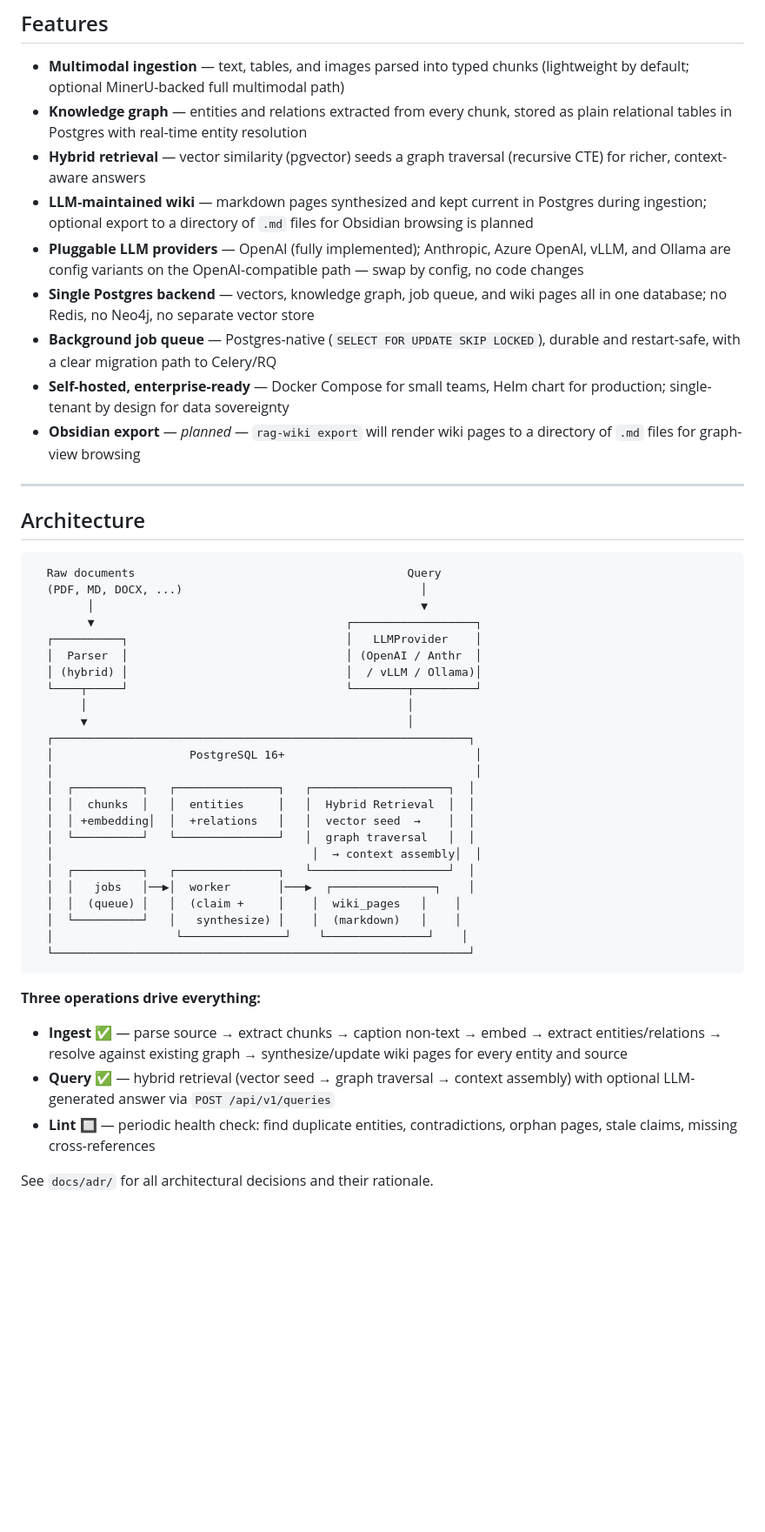
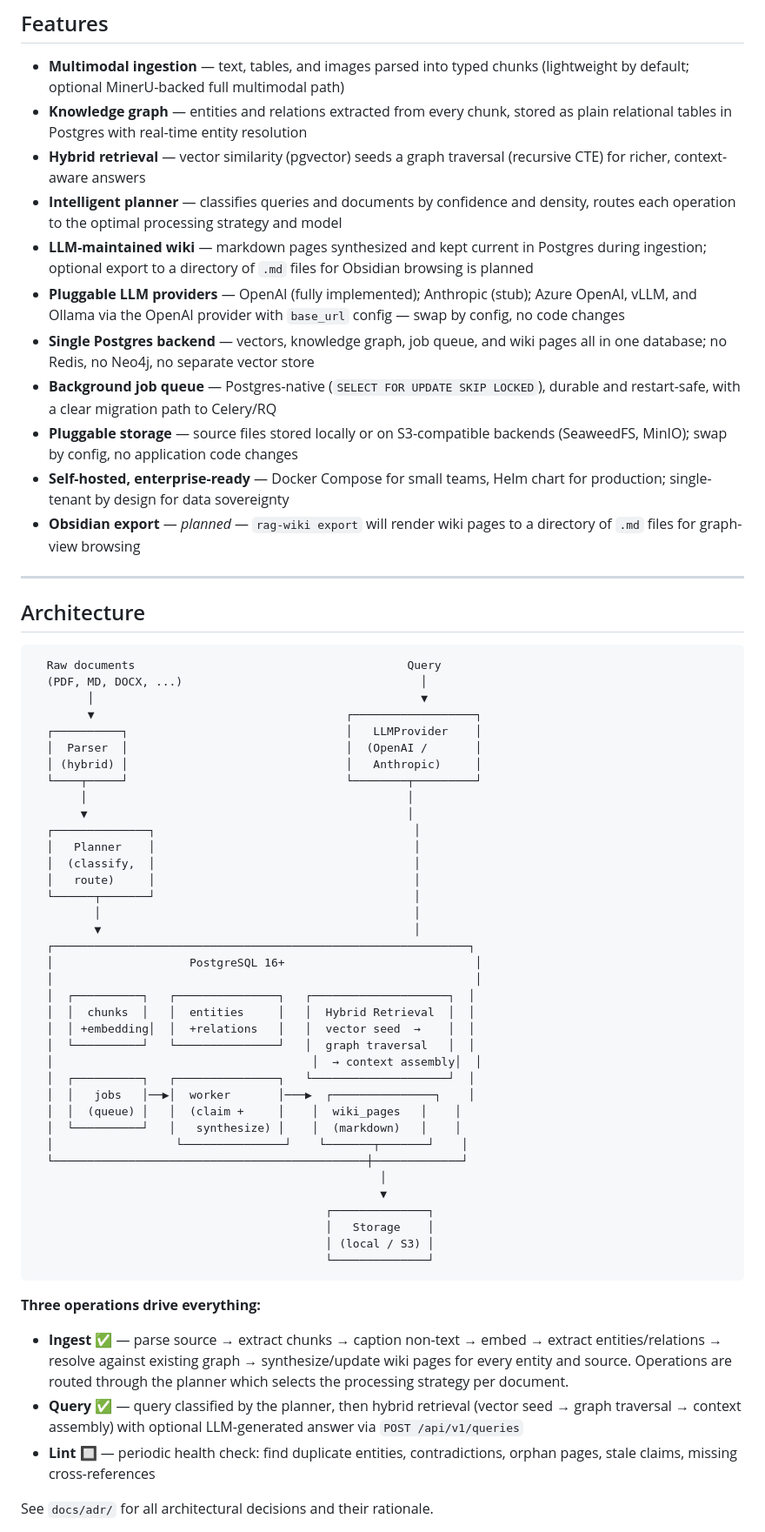
Before and after one commit to mrae43/rag-wiki, a Markdown page: README.md, the part around one of its changes. Shown at 87% size. Rendered like a GitHub page; blank space fills up the shorter version.

Commit message:
feat: enhance documentation with planner and storage provider details (#74)

````diff
--- a/README.md
+++ b/README.md
@@ -14,10 +14,12 @@ Most RAG systems rediscover knowledge from scratch on every query. **LLM RAG Wik
 - **Multimodal ingestion** — text, tables, and images parsed into typed chunks (lightweight by default; optional MinerU-backed full multimodal path)
 - **Knowledge graph** — entities and relations extracted from every chunk, stored as plain relational tables in Postgres with real-time entity resolution
 - **Hybrid retrieval** — vector similarity (pgvector) seeds a graph traversal (recursive CTE) for richer, context-aware answers
+- **Intelligent planner** — classifies queries and documents by confidence and density, routes each operation to the optimal processing strategy and model
 - **LLM-maintained wiki** — markdown pages synthesized and kept current in Postgres during ingestion; optional export to a directory of `.md` files for Obsidian browsing is planned
-- **Pluggable LLM providers** — OpenAI (fully implemented); Anthropic, Azure OpenAI, vLLM, and Ollama are config variants on the OpenAI-compatible path — swap by config, no code changes
+- **Pluggable LLM providers** — OpenAI (fully implemented); Anthropic (stub); Azure OpenAI, vLLM, and Ollama via the OpenAI provider with `base_url` config — swap by config, no code changes
 - **Single Postgres backend** — vectors, knowledge graph, job queue, and wiki pages all in one database; no Redis, no Neo4j, no separate vector store
 - **Background job queue** — Postgres-native (`SELECT FOR UPDATE SKIP LOCKED`), durable and restart-safe, with a clear migration path to Celery/RQ
+- **Pluggable storage** — source files stored locally or on S3-compatible backends (SeaweedFS, MinIO); swap by config, no application code changes
 - **Self-hosted, enterprise-ready** — Docker Compose for small teams, Helm chart for production; single-tenant by design for data sovereignty
 - **Obsidian export** — *planned* — `rag-wiki export` will render wiki pages to a directory of `.md` files for graph-view browsing
 
@@ -31,11 +33,18 @@ Most RAG systems rediscover knowledge from scratch on every query. **LLM RAG Wik
         │                                                ▼
         ▼                                     ┌──────────────────┐
   ┌──────────┐                                │   LLMProvider    │
-  │  Parser  │                                │ (OpenAI / Anthr  │
-  │ (hybrid) │                                │  / vLLM / Ollama)│
+  │  Parser  │                                │  (OpenAI /       │
+  │ (hybrid) │                                │   Anthropic)     │
   └────┬─────┘                                └────────┬─────────┘
        │                                               │
        ▼                                               │
+  ┌──────────────┐                                      │
+  │   Planner    │                                      │
+  │  (classify,  │                                      │
+  │   route)     │                                      │
+  └──────┬───────┘                                      │
+         │                                              │
+         ▼                                              │
   ┌─────────────────────────────────────────────────────────────┐
   │                    PostgreSQL 16+                            │
   │                                                              │
@@ -48,14 +57,20 @@ Most RAG systems rediscover knowledge from scratch on every query. **LLM RAG Wik
   │  │   jobs   │──▶│  worker       │───▶  ┌───────────────┐    │
   │  │  (queue) │   │  (claim +     │    │  wiki_pages   │    │
   │  └──────────┘   │   synthesize) │    │  (markdown)   │    │
-  │                  └───────────────┘    └───────────────┘    │
-  └─────────────────────────────────────────────────────────────┘
+  │                  └───────────────┘    └───────┬───────┘    │
+  └──────────────────────────────────────────────┼─────────────┘
+                                                   │
+                                                   ▼
+                                           ┌──────────────┐
+                                           │   Storage    │
+                                           │ (local / S3) │
+                                           └──────────────┘
 ```
 
 **Three operations drive everything:**
 
-- **Ingest** ✅ — parse source → extract chunks → caption non-text → embed → extract entities/relations → resolve against existing graph → synthesize/update wiki pages for every entity and source
-- **Query** ✅ — hybrid retrieval (vector seed → graph traversal → context assembly) with optional LLM-generated answer via `POST /api/v1/queries`
+- **Ingest** ✅ — parse source → extract chunks → caption non-text → embed → extract entities/relations → resolve against existing graph → synthesize/update wiki pages for every entity and source. Operations are routed through the planner which selects the processing strategy per document.
+- **Query** ✅ — query classified by the planner, then hybrid retrieval (vector seed → graph traversal → context assembly) with optional LLM-generated answer via `POST /api/v1/queries`
 - **Lint** 🔲 — periodic health check: find duplicate entities, contradictions, orphan pages, stale claims, missing cross-references
 
 See `docs/adr/` for all architectural decisions and their rationale.
````
Also changed, not shown: other parts of README.md (+21 -9 lines), AGENTS.md (+25 -1 lines).
